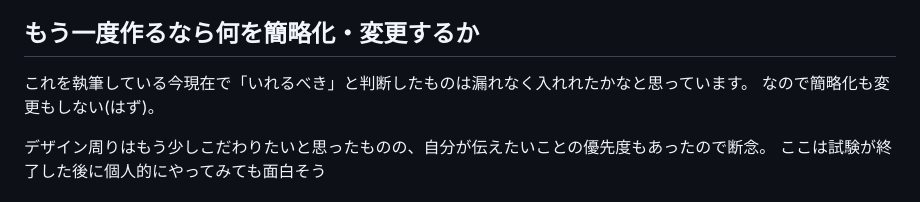
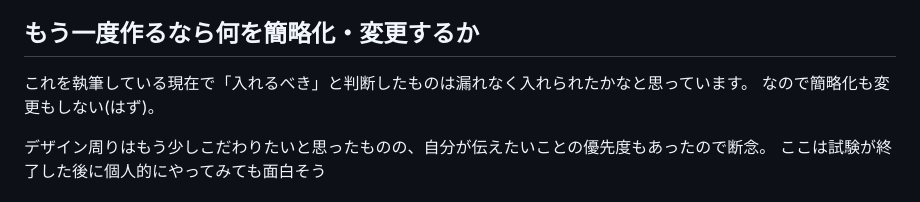
Before and after one commit to yakitama5/material_github_searcher, a Markdown page: docs/retrospective.md, the part around the change. Rendered like a GitHub page.

```diff
--- a/docs/retrospective.md
+++ b/docs/retrospective.md
@@ -47,7 +47,7 @@ Codexのリセット祭りや、Lunaの大幅な値下げがなければ間に
 
 ## もう一度作るなら何を簡略化・変更するか
 
-これを執筆している今現在で「いれるべき」と判断したものは漏れなく入れれたかなと思っています。
+これを執筆している現在で「入れるべき」と判断したものは漏れなく入れられたかなと思っています。
 なので簡略化も変更もしない(はず)。
 
 デザイン周りはもう少しこだわりたいと思ったものの、自分が伝えたいことの優先度もあったので断念。
```
Also changed, not shown: docs/technical-decisions.md (+1 -1 lines).
